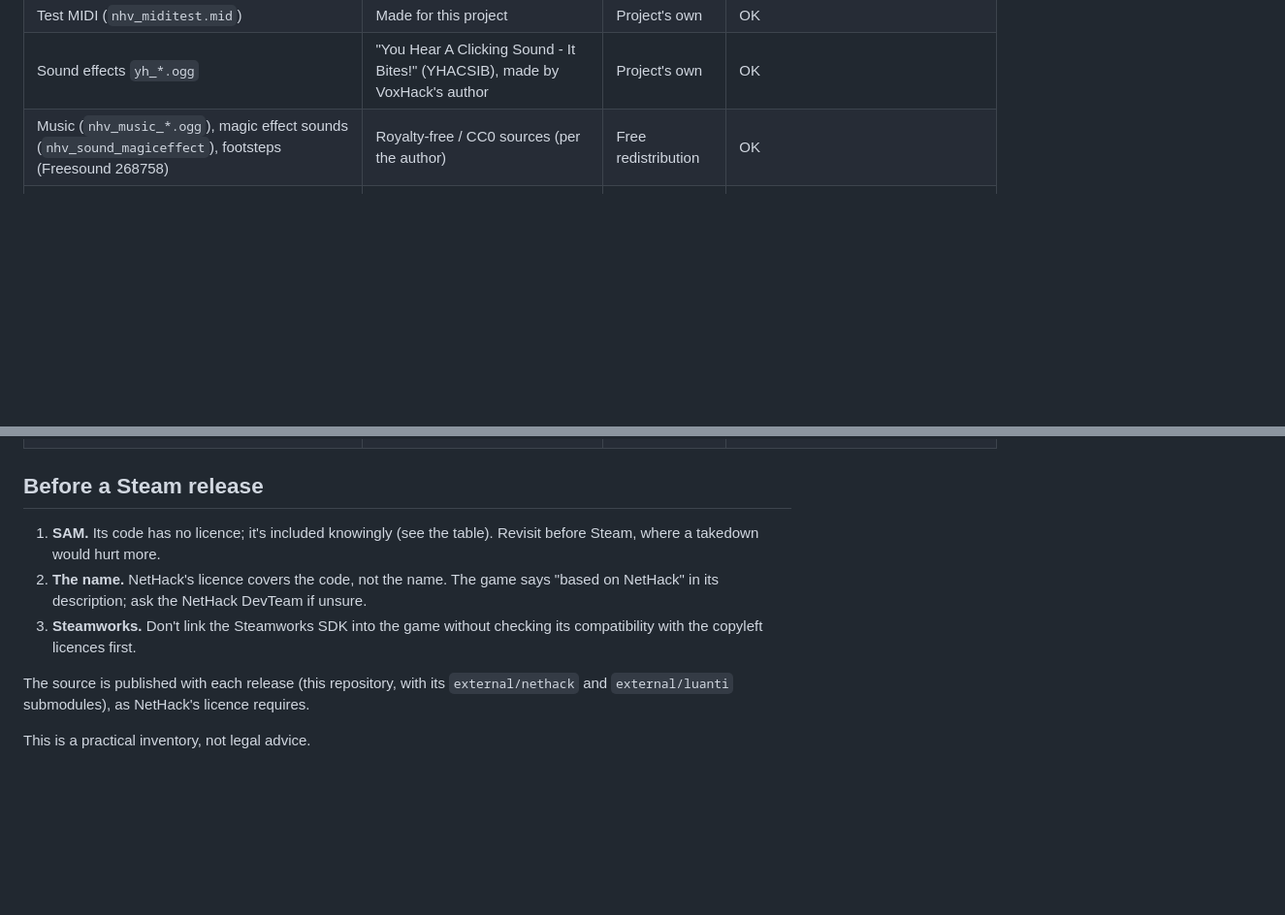
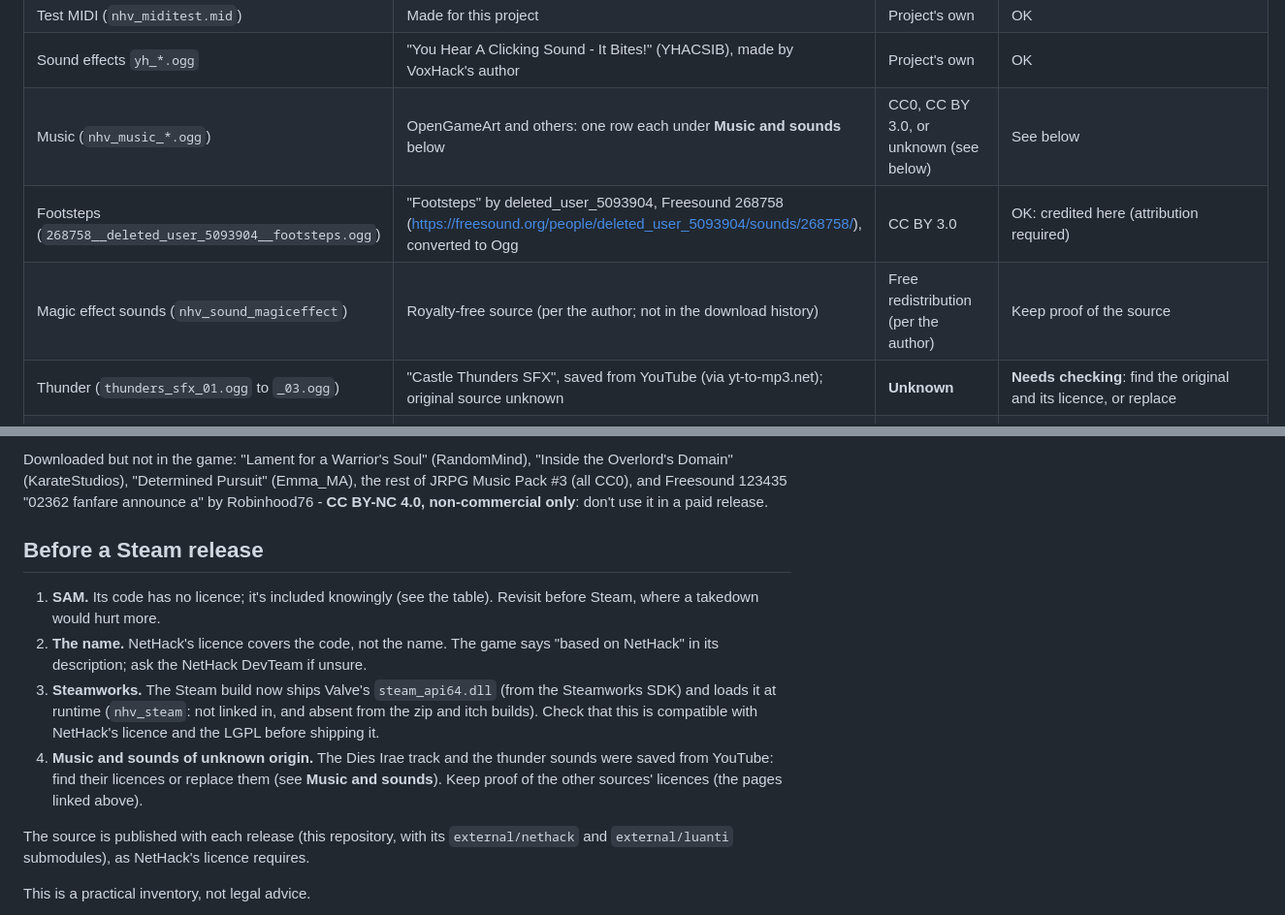
Before and after one commit to MrEveryDay98/VoxHack, a Markdown page: CREDITS.md, 2 parts joined by grey strips. Shown at 97% size. GitHub-like rendering; blank space fills up the shorter version.

```diff
--- a/CREDITS.md
+++ b/CREDITS.md
@@ -30,7 +30,10 @@ licence. The licence texts are in the release's `licenses` folder
 | GeneralUser GS SoundFont | S. Christian Collins | GeneralUser GS License v2.0: free use, including commercial | OK (licence file ships) |
 | Test MIDI (`nhv_miditest.mid`) | Made for this project | Project's own | OK |
 | Sound effects `yh_*.ogg` | "You Hear A Clicking Sound - It Bites!" (YHACSIB), made by VoxHack's author | Project's own | OK |
-| Music (`nhv_music_*.ogg`), magic effect sounds (`nhv_sound_magiceffect`), footsteps (Freesound 268758) | Royalty-free / CC0 sources (per the author) | Free redistribution | OK |
+| Music (`nhv_music_*.ogg`) | OpenGameArt and others: one row each under **Music and sounds** below | CC0, CC BY 3.0, or unknown (see below) | See below |
+| Footsteps (`268758__deleted_user_5093904__footsteps.ogg`) | "Footsteps" by deleted_user_5093904, Freesound 268758 (https://freesound.org/people/deleted_user_5093904/sounds/268758/), converted to Ogg | CC BY 3.0 | OK: credited here (attribution required) |
+| Magic effect sounds (`nhv_sound_magiceffect`) | Royalty-free source (per the author; not in the download history) | Free redistribution (per the author) | Keep proof of the source |
+| Thunder (`thunders_sfx_01.ogg` to `_03.ogg`) | "Castle Thunders SFX", saved from YouTube (via yt-to-mp3.net); original source unknown | **Unknown** | **Needs checking**: find the original and its licence, or replace |
 | NetHackWiki pages (the in-game viewer, F2) | Fetched live from nethackwiki.com and cached on the player's computer; not bundled | CC BY-SA 3.0 (credited on every page) | OK |
 | Animalese, the voice a player may choose over SAM: its letters (`mods/nhv_sounds/animalese/animalese.wav`, unchanged) | From animalese.js by Josh Simmons (github.com/Acedio/animalese.js) | CC BY 4.0 | OK: credited here; the licence ships next to it (`animalese-LICENSE.md`) and in `licenses` |
 | Animalese's way of speaking (the engine's `sound/sam_voice.cpp`), done again from animalese.js | animalese.js, Copyright © 2014 Josh Simmons | MIT | OK (the notice ships in `animalese-LICENSE.md`) |
@@ -38,3 +68,8 @@ licence. The licence texts are in the release's `licenses` folder
+Downloaded but not in the game: "Lament for a Warrior's Soul" (RandomMind),
+"Inside the Overlord's Domain" (KarateStudios), "Determined Pursuit"
+(Emma_MA), the rest of JRPG Music Pack #3 (all CC0), and Freesound 123435
+"02362 fanfare announce a" by Robinhood76 - **CC BY-NC 4.0, non-commercial
+only**: don't use it in a paid release.
 
 ## Before a Steam release
 
@@ -43,8 +78,14 @@ licence. The licence texts are in the release's `licenses` folder
 2. **The name.** NetHack's licence covers the code, not the name. The game
    says "based on NetHack" in its description; ask the NetHack DevTeam if
    unsure.
-3. **Steamworks.** Don't link the Steamworks SDK into the game without
-   checking its compatibility with the copyleft licences first.
+3. **Steamworks.** The Steam build now ships Valve's `steam_api64.dll`
+   (from the Steamworks SDK) and loads it at runtime (`nhv_steam`: not
+   linked in, and absent from the zip and itch builds). Check that this is
+   compatible with NetHack's licence and the LGPL before shipping it.
+4. **Music and sounds of unknown origin.** The Dies Irae track and the
+   thunder sounds were saved from YouTube: find their licences or replace
+   them (see **Music and sounds**). Keep proof of the other sources' licences
+   (the pages linked above).
 
 The source is published with each release (this repository, with its
 `external/nethack` and `external/luanti` submodules), as NetHack's licence
```
Also changed, not shown: other parts of CREDITS.md (+27 -0 lines).
